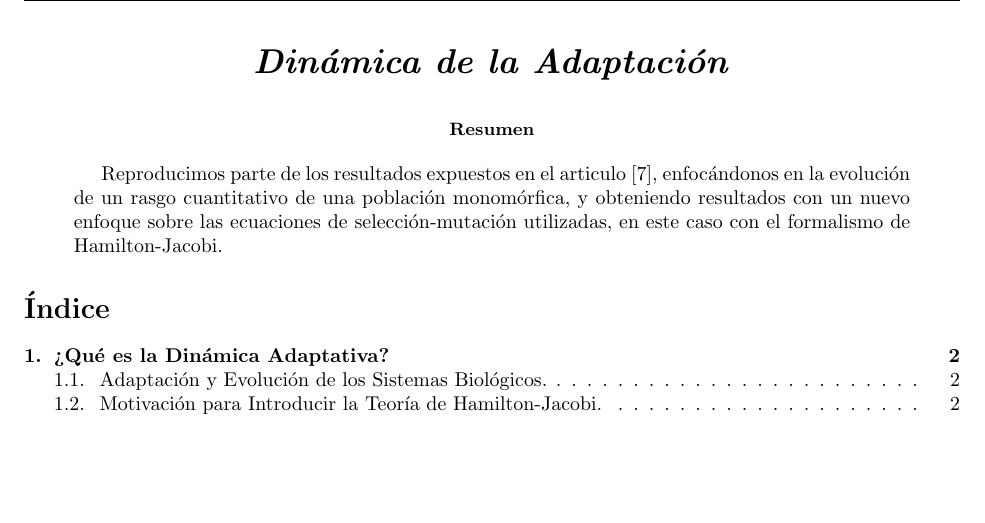
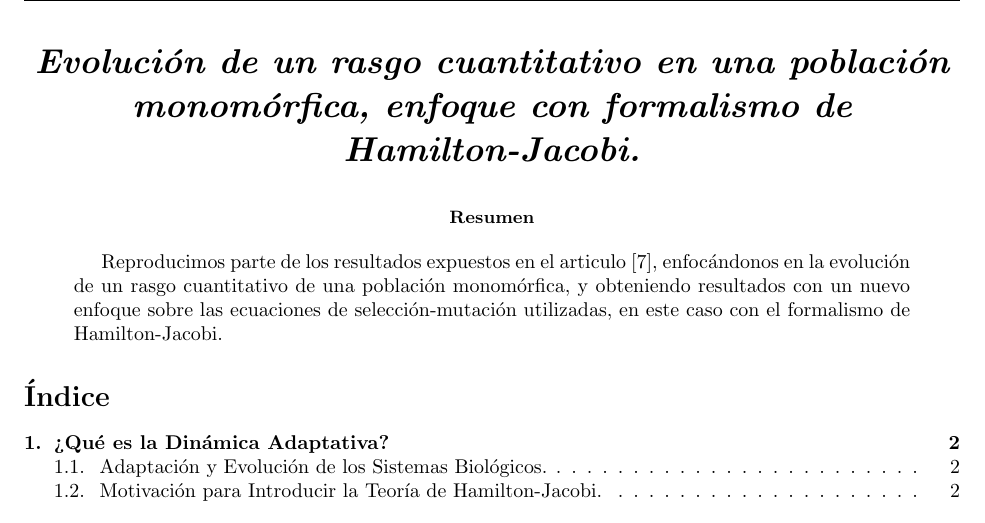
Before and after one commit to CarlosRHM/carrillo_project, a LaTeX paper (main.tex): part of page 1 of 15, cut at the place of the change, the shorter picture padded with empty space. Compiled offline with pdfLaTeX.

Commit message:
Update main.tex

```diff
--- a/main.tex
+++ b/main.tex
@@ -64,7 +64,7 @@
 
 \begin{document}
 
-\Title{Dinámica de la Adaptación}
+\Title{Evoluci\'on de un rasgo cuantitativo en una poblaci\'on monom\'orfica, enfoque con formalismo de Hamilton-Jacobi.}
 \input{00_abstract.tex}
 
 \begingroup
```
